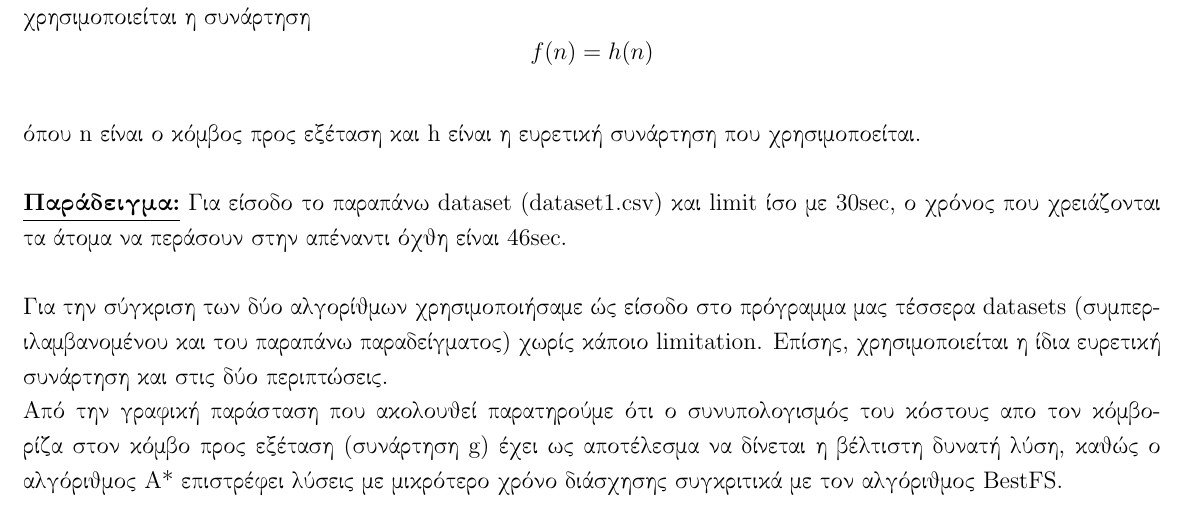
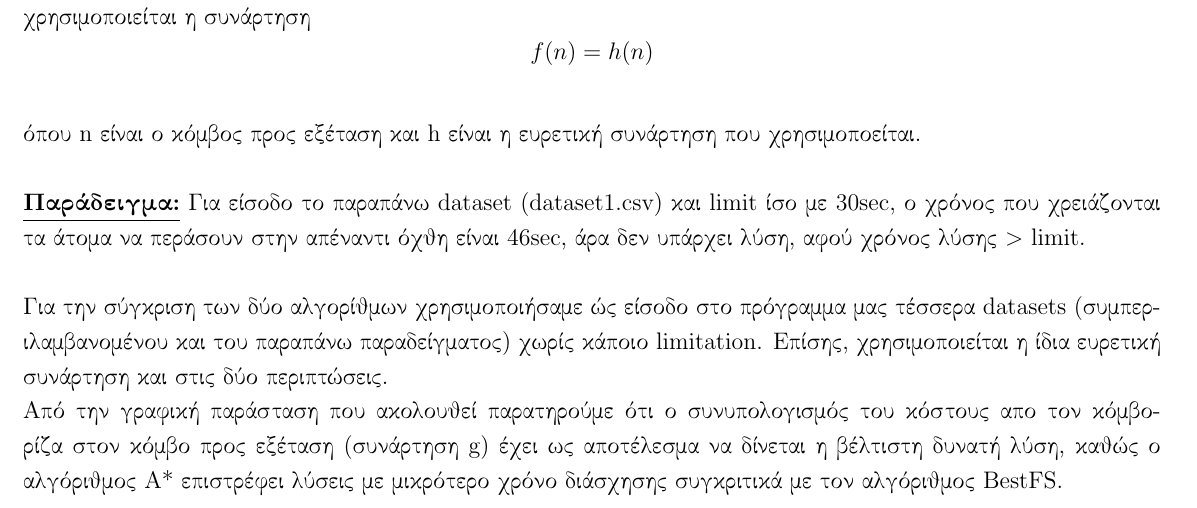
Before and after one commit to BrainBroader/BridgeCrossing, a LaTeX document (report/tex/main.tex): part of page 2 of 3, cut so that both start at the same text. Compiled offline with pdfLaTeX.

Commit message:
minor fixed in report.pdf

```diff
--- a/report/tex/main.tex
+++ b/report/tex/main.tex
@@ -56,7 +56,7 @@
         f(n) = h(n)
 \end{equation*}\\
 όπου n είναι ο κόμβος προς εξέταση και h είναι η ευρετική συνάρτηση που χρησιμοποείται.\\\\
-\textbf{\underline{Παράδειγμα:}} Για είσοδο το παραπάνω dataset (dataset1.csv) και limit ίσο με 30sec, ο χρόνος που χρειάζονται τα άτομα να περάσουν στην απέναντι όχθη είναι 46sec.\\\\
+\textbf{\underline{Παράδειγμα:}} Για είσοδο το παραπάνω dataset (dataset1.csv) και limit ίσο με 30sec, ο χρόνος που χρειάζονται τα άτομα να περάσουν στην απέναντι όχθη είναι 46sec, άρα δεν υπάρχει λύση, αφού χρόνος λύσης $>$ limit.\\\\
 Για την σύγκριση των δύο αλγορίθμων χρησιμοποιήσαμε ώς είσοδο στο πρόγραμμα μας τέσσερα datasets (συμπεριλαμβανομένου και του παραπάνω παραδείγματος) χωρίς κάποιο limitation. Επίσης, χρησιμοποιείται η ίδια ευρετική συνάρτηση και στις δύο περιπτώσεις.\\
 Από την γραφική παράσταση που ακολουθεί παρατηρούμε ότι ο συνυπολογισμός του κόστους απο τον κόμβο-ρίζα στον κόμβο προς εξέταση (συνάρτηση g) έχει ως αποτέλεσμα να δίνεται η βέλτιστη δυνατή λύση, καθώς ο αλγόριθμος A* επιστρέφει λύσεις με μικρότερο χρόνο διάσχησης συγκριτικά με τον αλγόριθμος BestFS.
 \begin{figure}[H]
```
Also changed, not shown: report/report.pdf.
